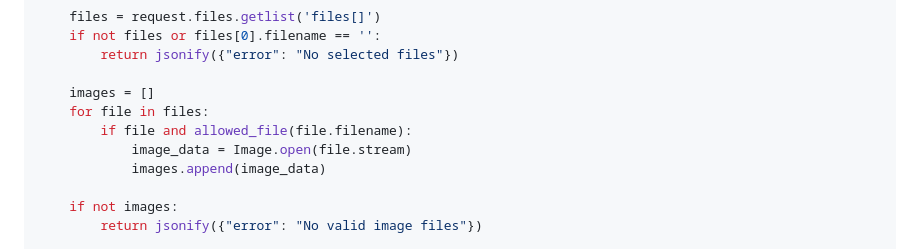
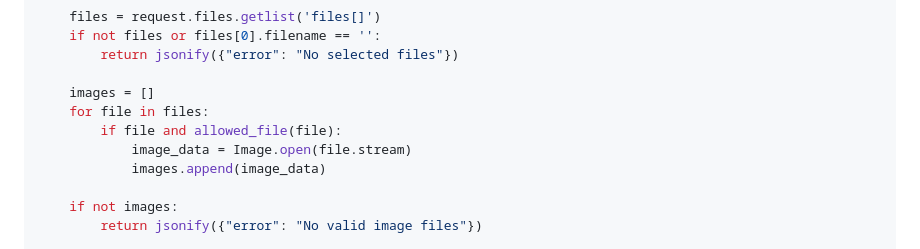
Before and after one commit to dftaiwo/bp-workshop, a Markdown page: README.md, the part around the change. GitHub-like rendering.

Commit message:
fix bug with filename/file object being passed

```diff
--- a/README.md
+++ b/README.md
@@ -259,7 +259,7 @@ def analyze():
 
     images = []
     for file in files:
-        if file and allowed_file(file.filename):
+        if file and allowed_file(file):
             image_data = Image.open(file.stream)
             images.append(image_data)
 
```
